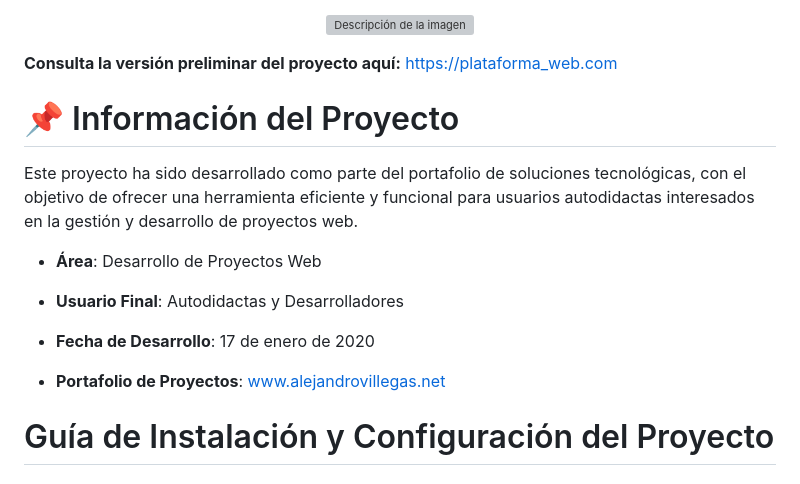
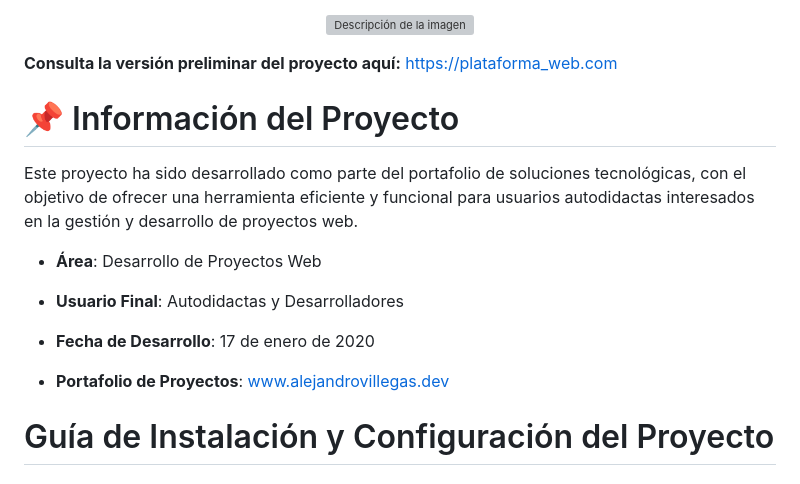
Before and after one commit to AlejandroCisnerosVillegas/Plataforma_Web, a Markdown page: README.md, the part around one of its changes. Drawn GitHub-style; grey boxes are pictures that could not be loaded.

Commit message:
Update README.md
Cambio de Dominio

```diff
--- a/README.md
+++ b/README.md
@@ -50,7 +50,7 @@ Este proyecto ha sido desarrollado como parte del portafolio de soluciones tecno
 
 - **Fecha de Desarrollo**: 17 de enero de 2020
 
-- **Portafolio de Proyectos**: [www.alejandrovillegas.net](https://www.alejandrovillegas.net/)
+- **Portafolio de Proyectos**: [www.alejandrovillegas.dev](https://www.alejandrovillegas.dev)
 
 # Guía de Instalación y Configuración del Proyecto
 
```
Also changed, not shown: other parts of README.md (+1 -1 lines).
